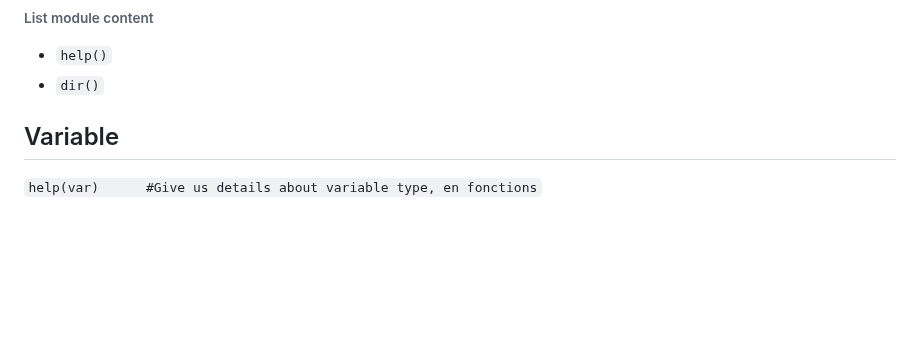
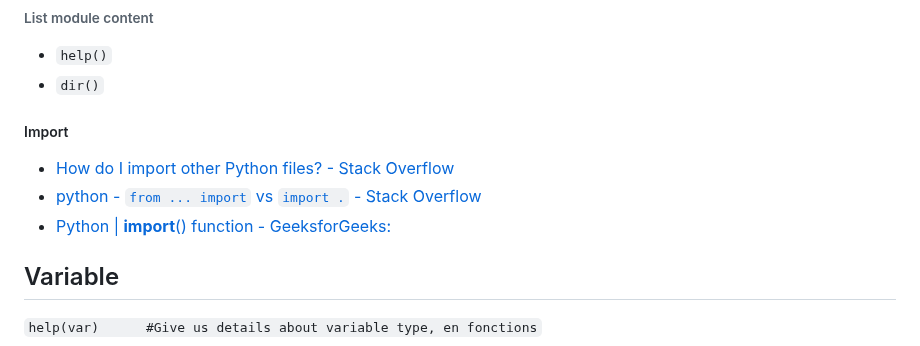
Before and after one commit to tolo38/usefull, a Markdown page: all/python.use.md, the part around the change. Drawn GitHub-style; blank space fills up the shorter version.

```diff
--- a/all/python.use.md
+++ b/all/python.use.md
@@ -38,6 +38,14 @@ More advenced option is to look for installed lib in file system:
 ###### List module content
 - `help()`
 - `dir()`
+
+##### Import
+
+* [How do I import other Python files? - Stack Overflow](https://stackoverflow.com/questions/2349991/how-do-i-import-other-python-files)
+* [python - `from ... import` vs `import .` - Stack Overflow](https://stackoverflow.com/questions/9439480/from-import-vs-import)
+* [Python | __import__() function - GeeksforGeeks:](https://www.geeksforgeeks.org/python-__import__-function/)
+
+
 
 Variable
 ---
```
